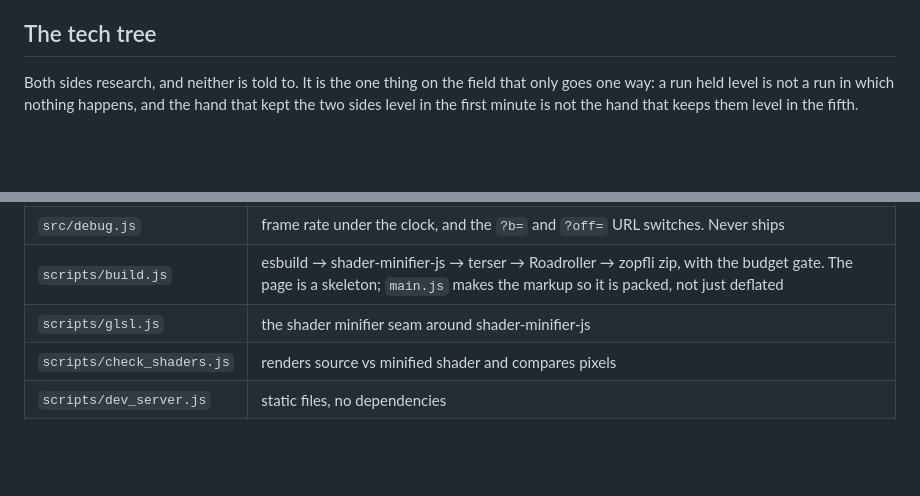
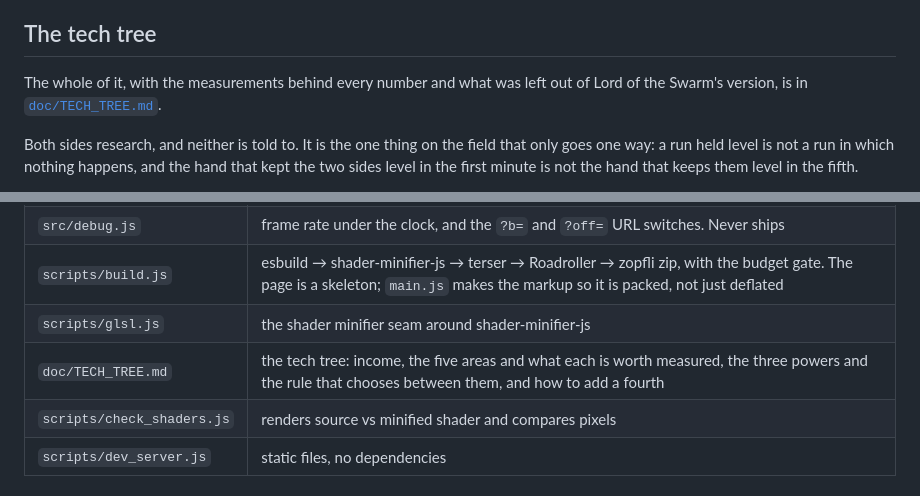
Before and after one commit to js13kGames/rainbow-balance, a Markdown page: README.md, 2 parts joined by grey strips. GitHub-like rendering; blank space fills up the shorter version.

Commit message:
The tech tree, written down

```diff
--- a/README.md
+++ b/README.md
@@ -196,6 +196,9 @@ it out of reach.
 
 ## The tech tree
 
+The whole of it, with the measurements behind every number and what was left
+out of Lord of the Swarm's version, is in [`doc/TECH_TREE.md`](doc/TECH_TREE.md).
+
 Both sides research, and neither is told to. It is the one thing on the field
 that only goes one way: a run held level is not a run in which nothing
 happens, and the hand that kept the two sides level in the first minute is not
@@ -391,6 +394,7 @@ from there and give the lines their ranges back to tune again.
 | `src/debug.js` | frame rate under the clock, and the `?b=` and `?off=` URL switches. Never ships |
 | `scripts/build.js` | esbuild → shader-minifier-js → terser → Roadroller → zopfli zip, with the budget gate. The page is a skeleton; `main.js` makes the markup so it is packed, not just deflated |
 | `scripts/glsl.js` | the shader minifier seam around shader-minifier-js |
+| `doc/TECH_TREE.md` | the tech tree: income, the five areas and what each is worth measured, the three powers and the rule that chooses between them, and how to add a fourth |
 | `scripts/check_shaders.js` | renders source vs minified shader and compares pixels |
 | `scripts/dev_server.js` | static files, no dependencies |
 
```
Also changed, not shown: doc/TECH_TREE.md (added, +269 -0 lines).
